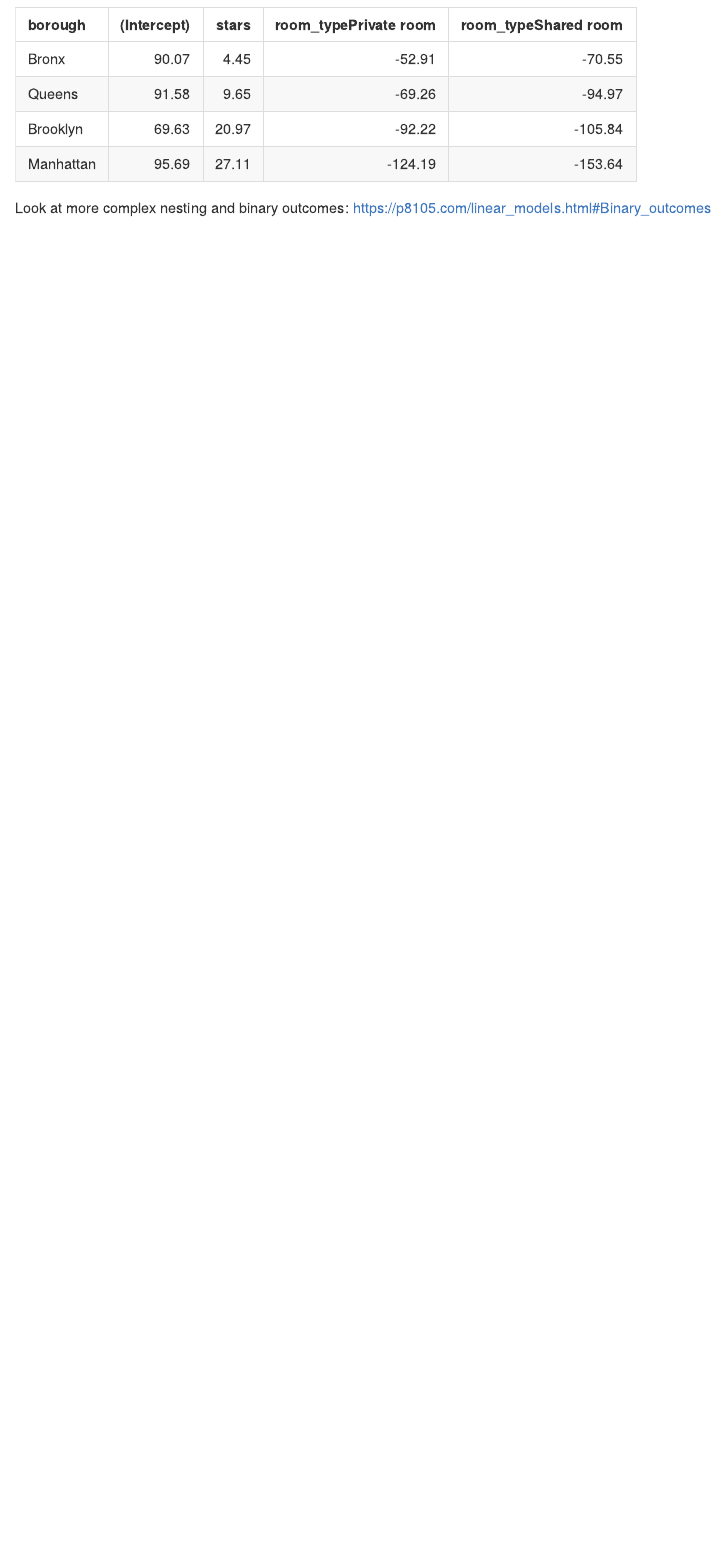
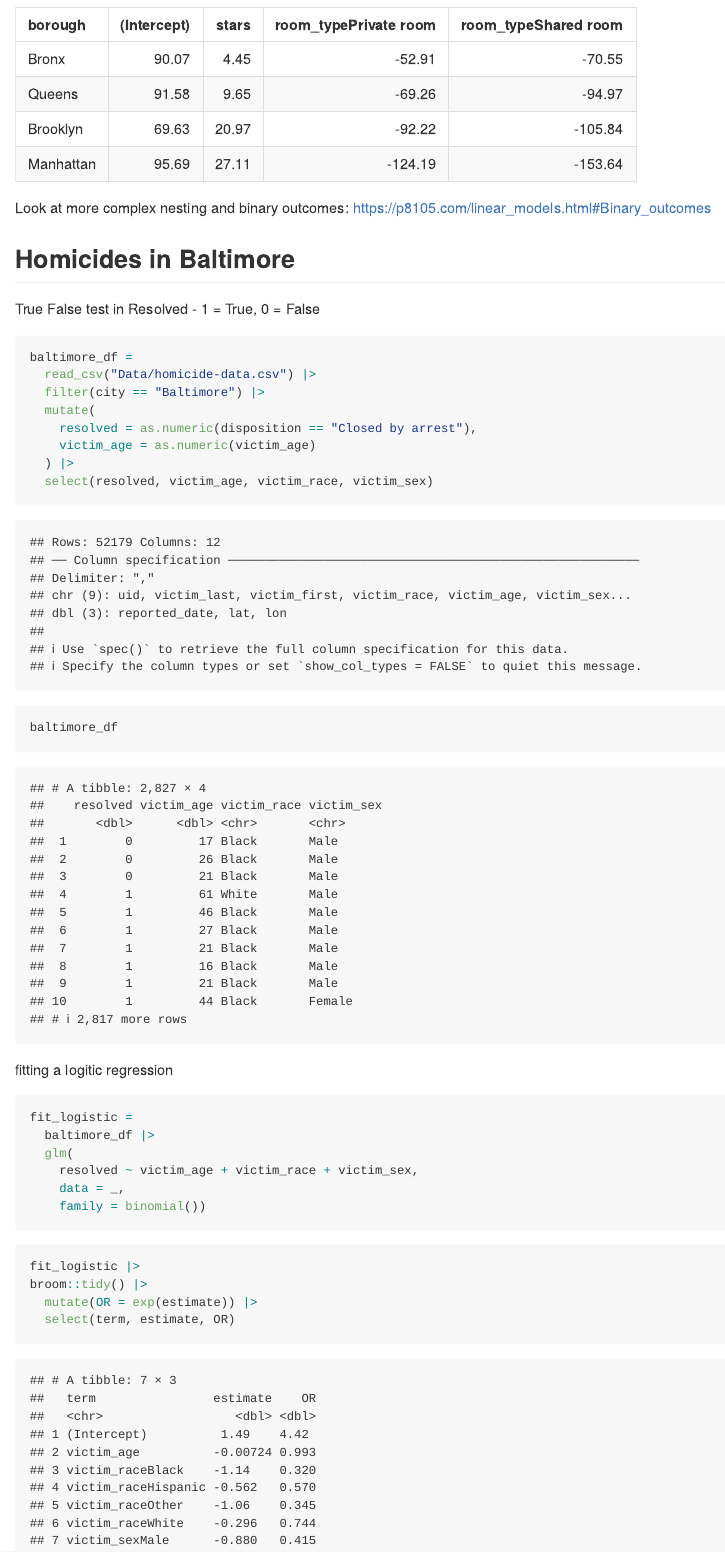
Before and after one commit to ZanderDJ77/linear-models, an R Markdown document (linear_models.Rmd): the page in a window 1100 px wide, from 7070 px down. The pictures show the output file linear_models.md that the author committed with the source, drawn offline in the style of GitHub.

Commit message:
Linear models

````diff
--- a/linear_models.Rmd
+++ b/linear_models.Rmd
@@ -169,3 +169,39 @@ nyc_airbnb |>
 ```
 
 Look at more complex nesting and binary outcomes: https://p8105.com/linear_models.html#Binary_outcomes
+
+
+
+## Homicides in Baltimore
+True False test in Resolved - 1 = True, 0 = False
+```{r}
+baltimore_df =
+  read_csv("Data/homicide-data.csv") |>
+  filter(city == "Baltimore") |>
+  mutate(
+    resolved = as.numeric(disposition == "Closed by arrest"),
+    victim_age = as.numeric(victim_age)
+  ) |>
+  select(resolved, victim_age, victim_race, victim_sex)
+
+baltimore_df
+```
+
+fitting a logitic regression
+
+```{r}
+fit_logistic =
+  baltimore_df |>
+  glm(
+    resolved ~ victim_age + victim_race + victim_sex,
+    data = _,
+    family = binomial())
+
+```
+
+```{r}
+fit_logistic |>
+broom::tidy() |>
+  mutate(OR = exp(estimate)) |>
+  select(term, estimate, OR)
+```
````
Also changed, not shown: linear_models.md.
